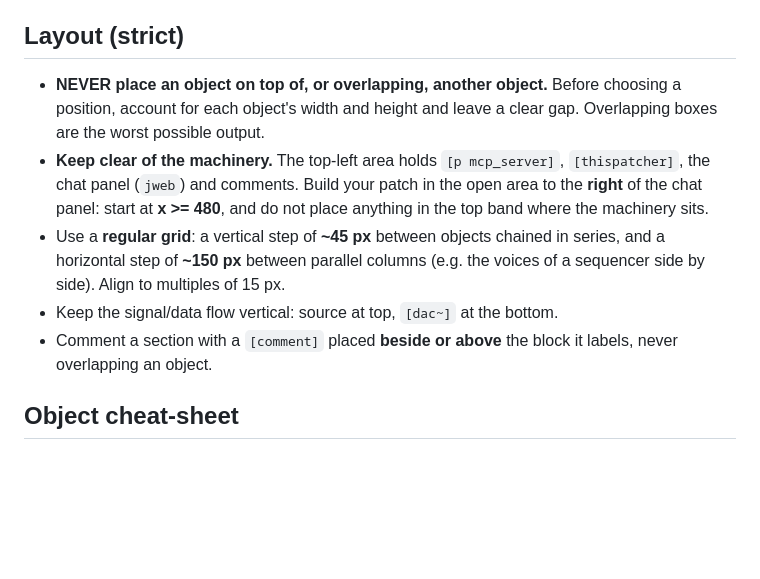
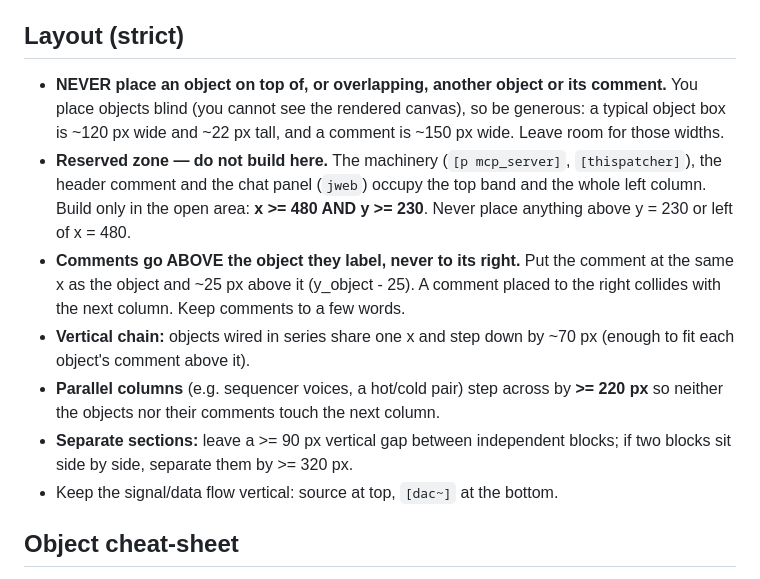
Before and after one commit to gluon/max-mcp-server, a Markdown page: GUIDE.md, the part around the change. GitHub-like rendering; blank space fills up the shorter version.

Commit message:
v0.4: layout rules - comments above objects, reserved zone, wider columns

```diff
--- a/GUIDE.md
+++ b/GUIDE.md
@@ -67,19 +67,25 @@ cheat-sheet, and a cookbook. Follow it over anything you might infer.
 
 ## Layout (strict)
 
-- **NEVER place an object on top of, or overlapping, another object.** Before
-  choosing a position, account for each object's width and height and leave a
-  clear gap. Overlapping boxes are the worst possible output.
-- **Keep clear of the machinery.** The top-left area holds `[p mcp_server]`,
-  `[thispatcher]`, the chat panel (`jweb`) and comments. Build your patch in the
-  open area to the **right** of the chat panel: start at **x >= 480**, and do
-  not place anything in the top band where the machinery sits.
-- Use a **regular grid**: a vertical step of **~45 px** between objects chained
-  in series, and a horizontal step of **~150 px** between parallel columns
-  (e.g. the voices of a sequencer side by side). Align to multiples of 15 px.
+- **NEVER place an object on top of, or overlapping, another object or its
+  comment.** You place objects blind (you cannot see the rendered canvas), so be
+  generous: a typical object box is ~120 px wide and ~22 px tall, and a comment
+  is ~150 px wide. Leave room for those widths.
+- **Reserved zone — do not build here.** The machinery (`[p mcp_server]`,
+  `[thispatcher]`), the header comment and the chat panel (`jweb`) occupy the
+  top band and the whole left column. Build only in the open area: **x >= 480
+  AND y >= 230**. Never place anything above y = 230 or left of x = 480.
+- **Comments go ABOVE the object they label, never to its right.** Put the
+  comment at the same x as the object and ~25 px above it (y_object - 25). A
+  comment placed to the right collides with the next column. Keep comments to a
+  few words.
+- **Vertical chain:** objects wired in series share one x and step down by
+  ~70 px (enough to fit each object's comment above it).
+- **Parallel columns** (e.g. sequencer voices, a hot/cold pair) step across by
+  **>= 220 px** so neither the objects nor their comments touch the next column.
+- **Separate sections:** leave a >= 90 px vertical gap between independent
+  blocks; if two blocks sit side by side, separate them by >= 320 px.
 - Keep the signal/data flow vertical: source at top, `[dac~]` at the bottom.
-- Comment a section with a `[comment]` placed **beside or above** the block it
-  labels, never overlapping an object.
 
 ## Object cheat-sheet
 
```
